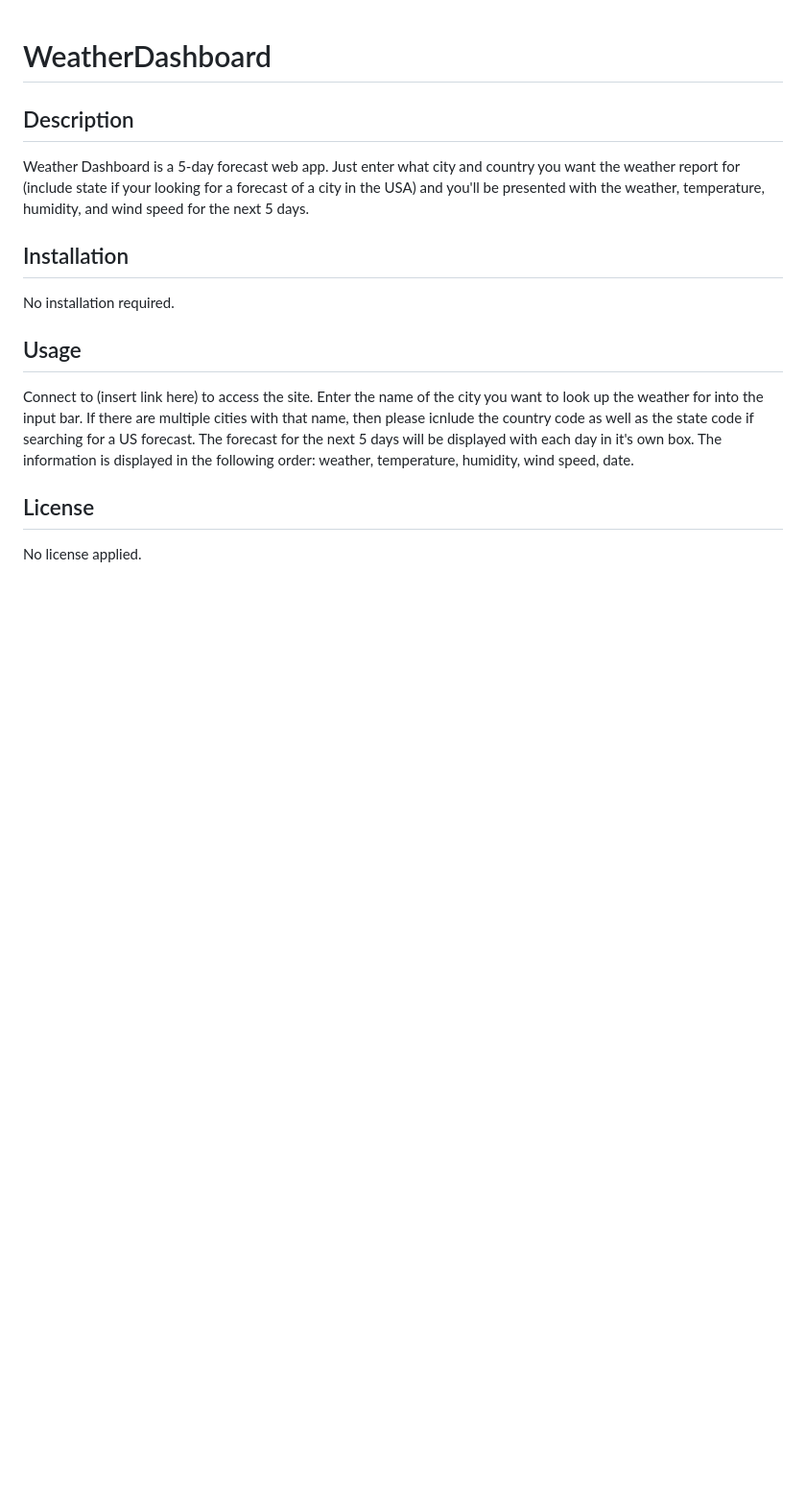
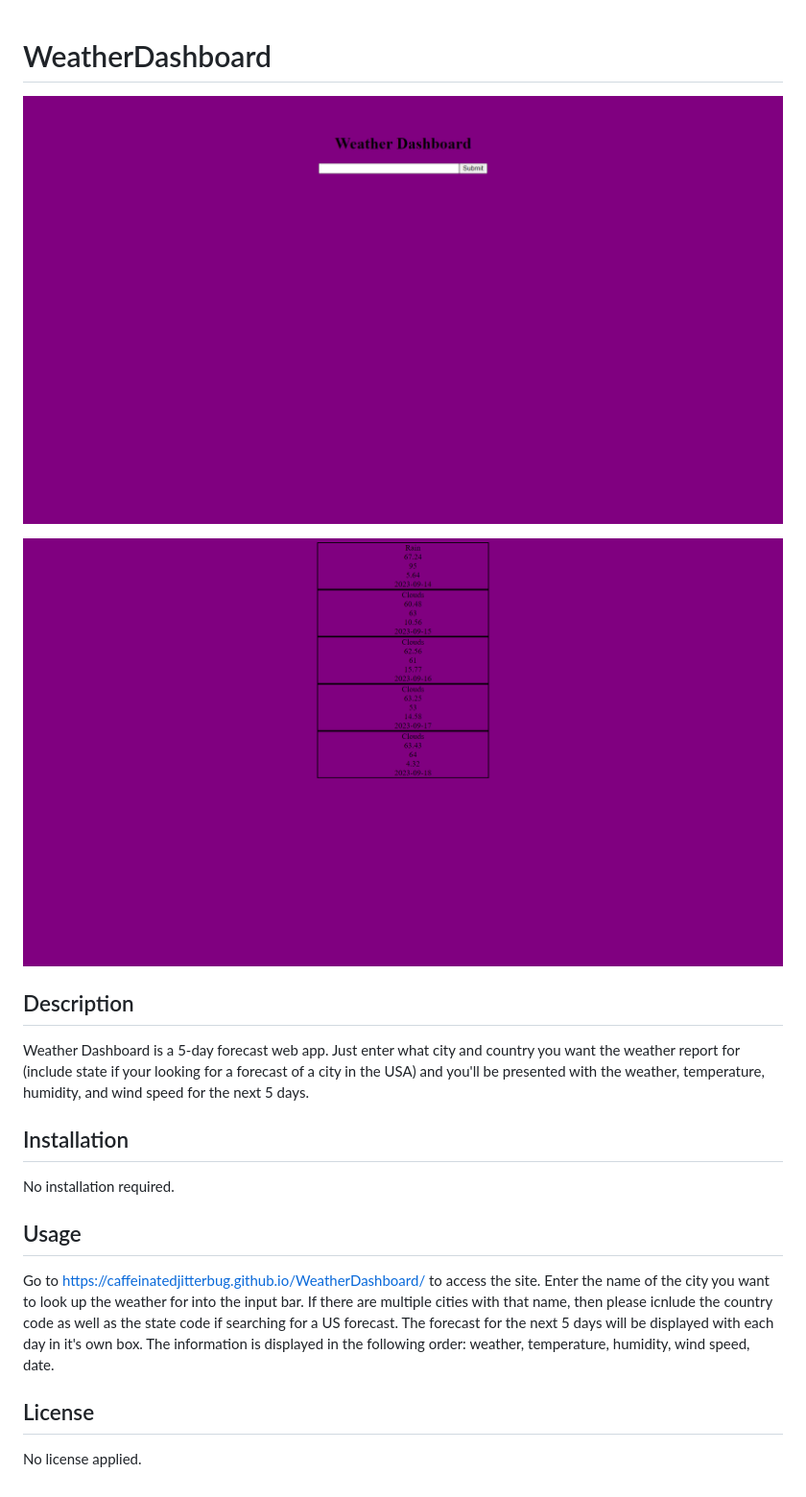
Before and after one commit to CaffeinatedJitterBug/WeatherDashboard, a Markdown page: README.md, the part around the change. Shown: that part at 96% size. GitHub-like rendering; pictures changed too: assets/images/homePage.png (added), assets/images/results.png (added); blank space fills up the shorter version.

Commit message:
Finished README

```diff
--- a/README.md
+++ b/README.md
@@ -1,4 +1,8 @@
 # WeatherDashboard
+
+![A screenshot of the web app's home page. There is a title that says weather dashboard and a search bar. The background is purple](./assets/images/homePage.png)
+
+![A screenshot of a 5-day forecast for Boston, Massachusetts. The background is purple and the text is black with black squares surrounding each day's forecast.](./assets/images/results.png)
 
 ## Description
 
@@ -10,7 +14,7 @@ No installation required.
 
 ## Usage
 
-Connect to (insert link here) to access the site. Enter the name of the city you want to look up the weather for into the input bar. If there are multiple cities with that name, then please icnlude the country code as well as the state code if searching for a US forecast. The forecast for the next 5 days will be displayed with each day in it's own box. The information is displayed in the following order: weather, temperature, humidity, wind speed, date.
+Go to https://caffeinatedjitterbug.github.io/WeatherDashboard/ to access the site. Enter the name of the city you want to look up the weather for into the input bar. If there are multiple cities with that name, then please icnlude the country code as well as the state code if searching for a US forecast. The forecast for the next 5 days will be displayed with each day in it's own box. The information is displayed in the following order: weather, temperature, humidity, wind speed, date.
 
 ## License
 
```
